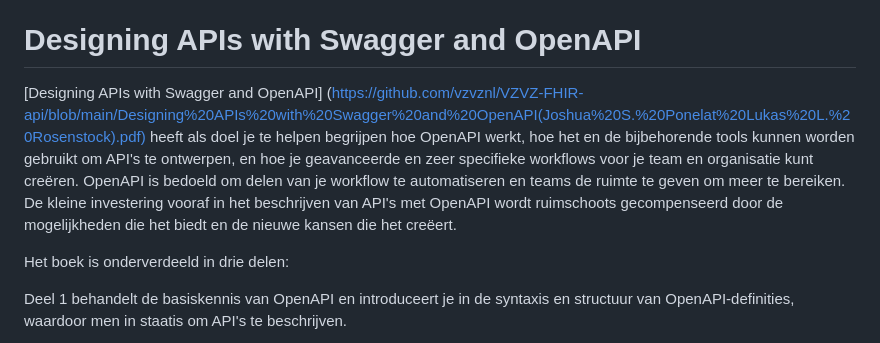
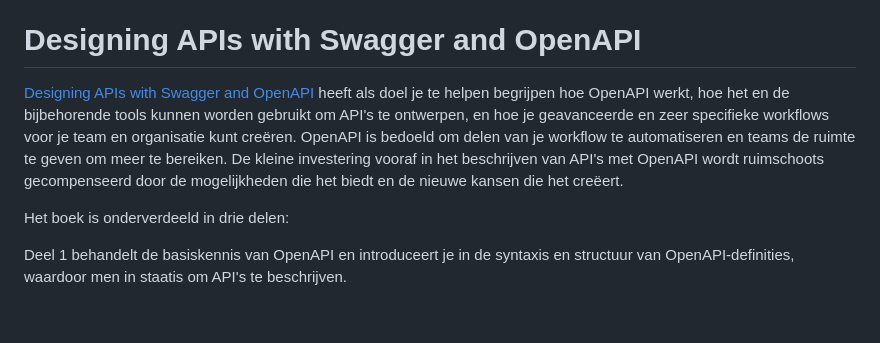
Before and after one commit to vzvznl/VZVZ-FHIR-api, a Markdown page: README.md, the part around the change. Rendered like a GitHub page; blank space fills up the shorter version.

Commit message:
Update README.md
Kleine aanpassing in link

```diff
--- a/README.md
+++ b/README.md
@@ -21,7 +21,7 @@ OAS zorgt voor harmonisering van verschillende beschrijvingen van REST API’s e
 
 # Designing APIs with Swagger and OpenAPI
 
-[Designing APIs with Swagger and OpenAPI] (https://github.com/vzvznl/VZVZ-FHIR-api/blob/main/Designing%20APIs%20with%20Swagger%20and%20OpenAPI(Joshua%20S.%20Ponelat%20Lukas%20L.%20Rosenstock).pdf) heeft als doel je te helpen begrijpen hoe OpenAPI werkt, hoe het en de bijbehorende tools kunnen worden gebruikt om API's te ontwerpen, en hoe je geavanceerde en zeer specifieke workflows voor je team en organisatie kunt creëren. OpenAPI is bedoeld om delen van je workflow te automatiseren en teams de ruimte te geven om meer te bereiken. De kleine investering vooraf in het beschrijven van API's met OpenAPI wordt ruimschoots gecompenseerd door de mogelijkheden die het biedt en de nieuwe kansen die het creëert.
+[Designing APIs with Swagger and OpenAPI](https://github.com/vzvznl/VZVZ-FHIR-api/blob/main/Designing%20APIs%20with%20Swagger%20and%20OpenAPI.pdf) heeft als doel je te helpen begrijpen hoe OpenAPI werkt, hoe het en de bijbehorende tools kunnen worden gebruikt om API's te ontwerpen, en hoe je geavanceerde en zeer specifieke workflows voor je team en organisatie kunt creëren. OpenAPI is bedoeld om delen van je workflow te automatiseren en teams de ruimte te geven om meer te bereiken. De kleine investering vooraf in het beschrijven van API's met OpenAPI wordt ruimschoots gecompenseerd door de mogelijkheden die het biedt en de nieuwe kansen die het creëert.
 
 Het boek is onderverdeeld in drie delen:
 
```
